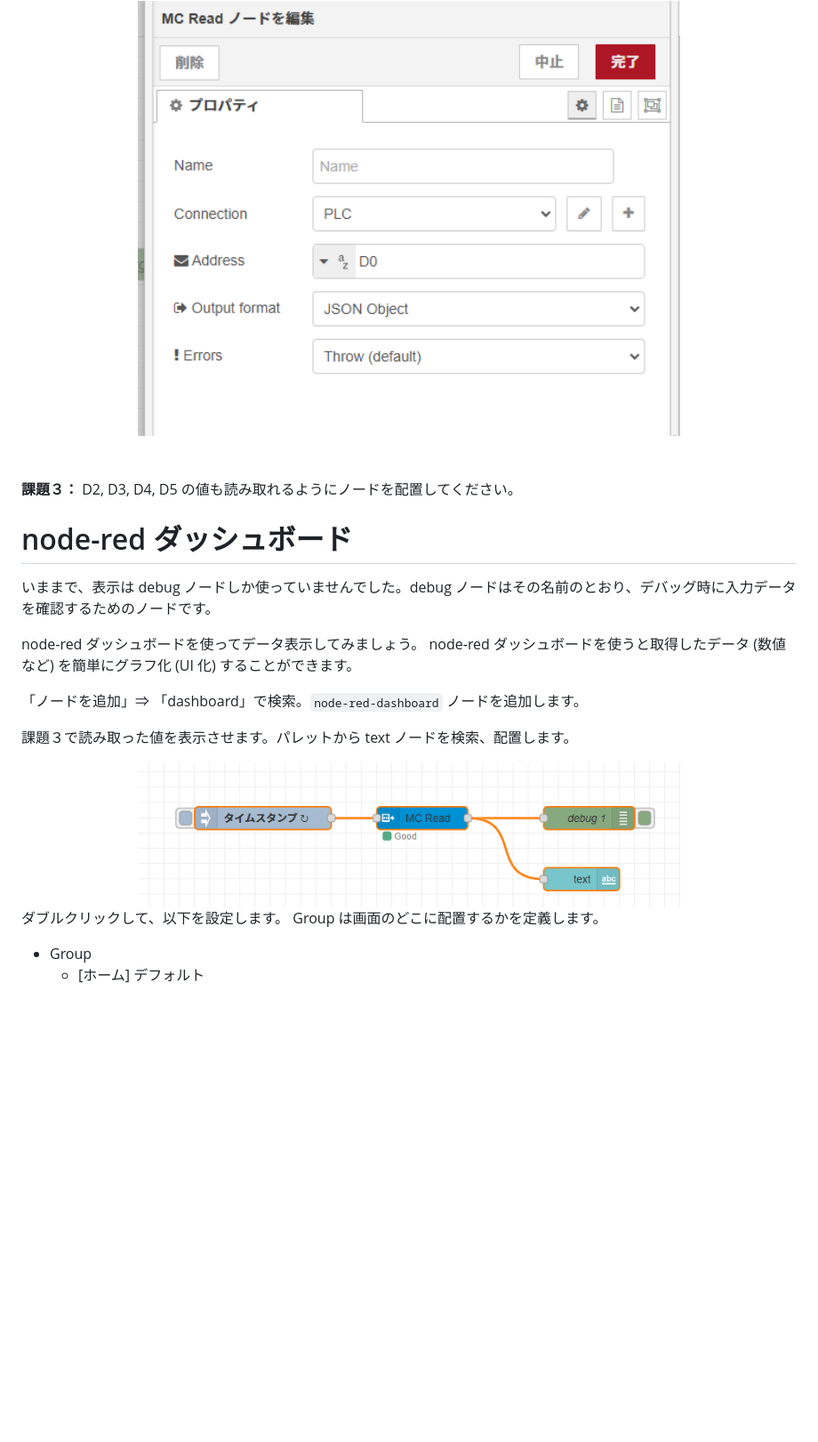
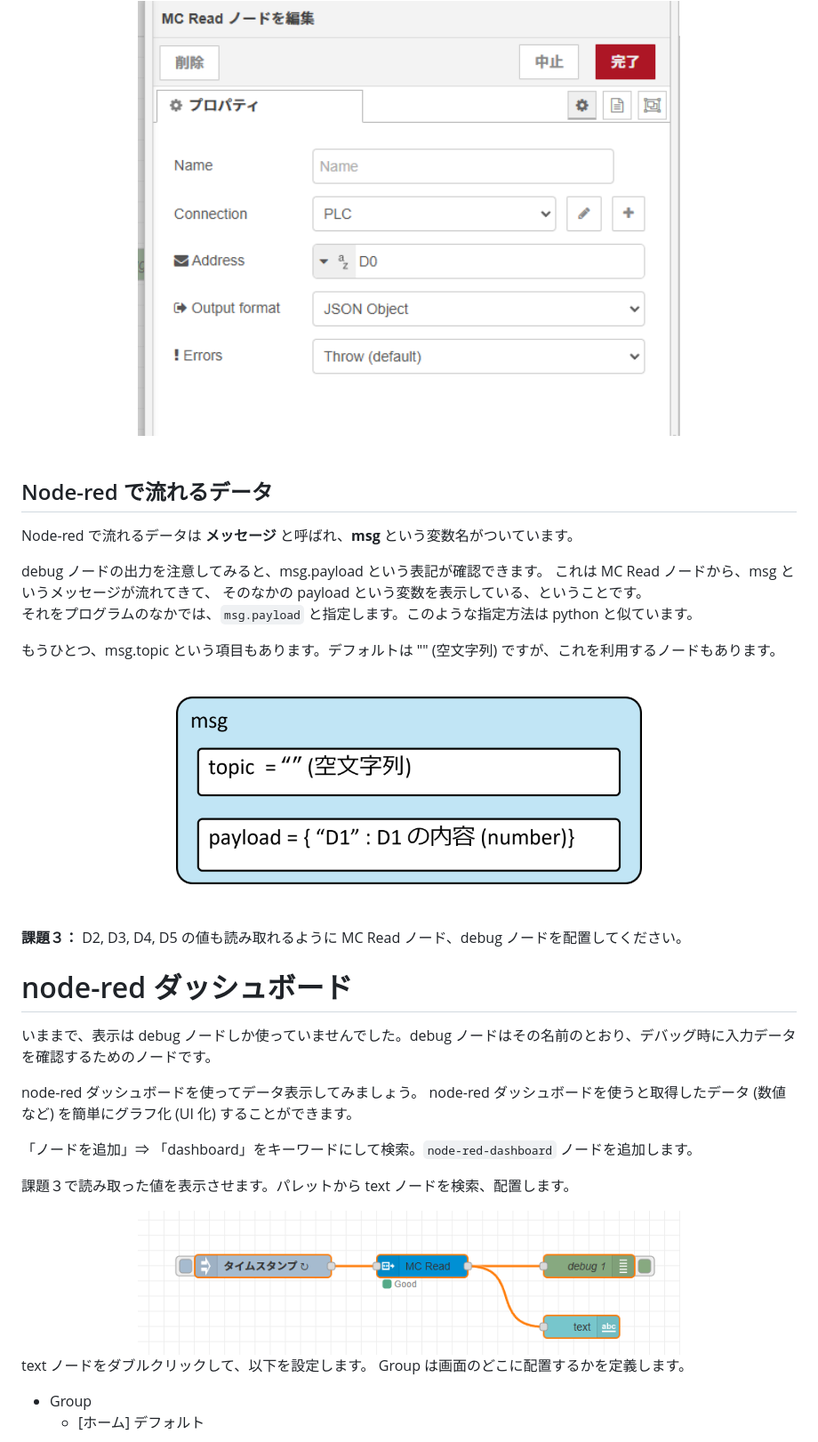
Before and after one commit to t-kubota72459/G10, a Markdown page: G10_1.md, the part around the change printed below. Shown: that part at 89% size. GitHub-like rendering; pictures changed too: images/msg_format.png (added); blank space fills up the shorter version.

```diff
--- a/G10_1.md
+++ b/G10_1.md
@@ -405,9 +440,26 @@ Connection の編集では接続先 PLC を設定する。
 </center>
 
 <br/>
+
+## Node-red で流れるデータ
+
+Node-red で流れるデータは **メッセージ** と呼ばれ、**msg** という変数名がついています。
+
+debug ノードの出力を注意してみると、msg.payload という表記が確認できます。
+これは MC Read ノードから、msg というメッセージが流れてきて、
+そのなかの payload という変数を表示している、ということです。
+それをプログラムのなかでは、`msg.payload` と指定します。このような指定方法は python と似ています。
+
+もうひとつ、msg.topic という項目もあります。デフォルトは "" (空文字列) ですが、これを利用するノードもあります。
+
+<br/>
+<center>
+<img src="images/msg_format.png" width="60%">
+</center>
+<br/>
 <br/>
 
-**課題３：** D2, D3, D4, D5 の値も読み取れるようにノードを配置してください。
+**課題３：** D2, D3, D4, D5 の値も読み取れるように MC Read ノード、debug ノードを配置してください。
 
 # node-red ダッシュボード
 
@@ -416,7 +468,7 @@ Connection の編集では接続先 PLC を設定する。
 node-red ダッシュボードを使ってデータ表示してみましょう。
 node-red ダッシュボードを使うと取得したデータ (数値など) を簡単にグラフ化 (UI 化) することができます。
 
-「ノードを追加」⇒ 「dashboard」で検索。`node-red-dashboard` ノードを追加します。
+「ノードを追加」⇒ 「dashboard」をキーワードにして検索。`node-red-dashboard` ノードを追加します。
 
 課題３で読み取った値を表示させます。パレットから text ノードを検索、配置します。
 
@@ -424,7 +476,7 @@ node-red ダッシュボードを使うと取得したデータ (数値など)
 <img src="./images/image19.png" width="70%">
 </center>
 
-ダブルクリックして、以下を設定します。
+text ノードをダブルクリックして、以下を設定します。
 Group は画面のどこに配置するかを定義します。
 
 - Group
```
Also changed, not shown: other parts of G10_1.md (+97 -38 lines), images/image26.png (added), images/nw.png (added).
